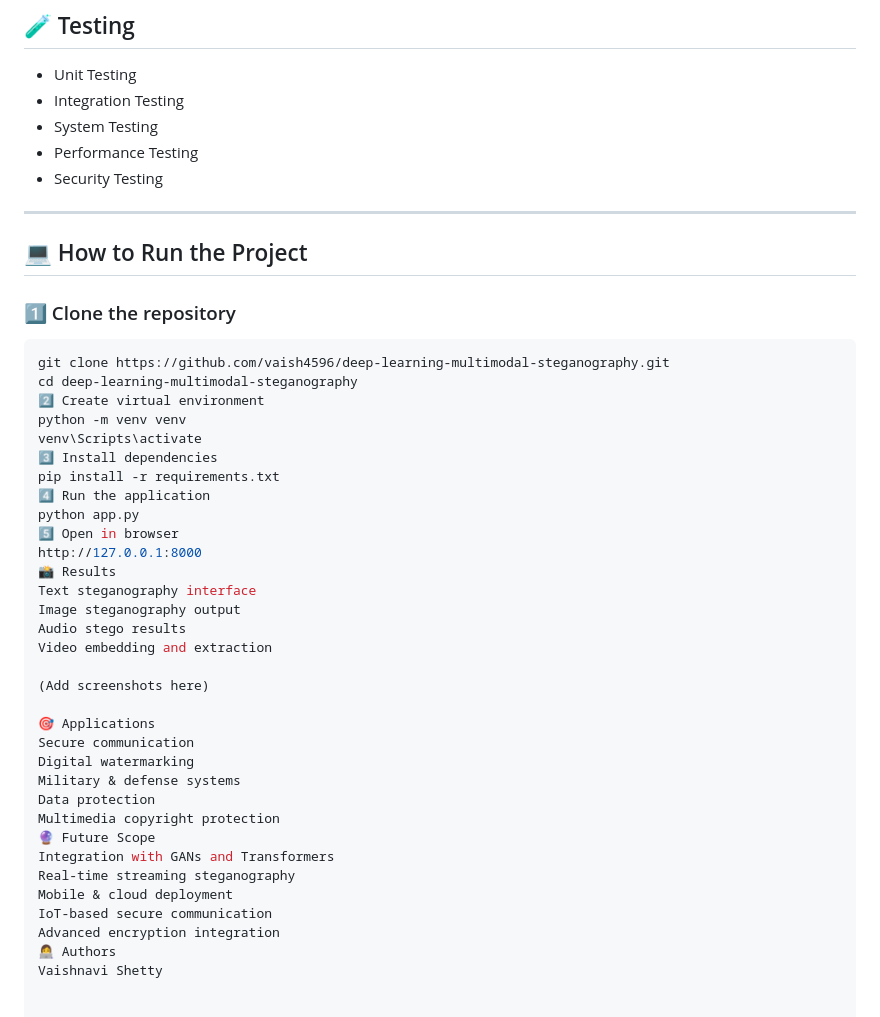
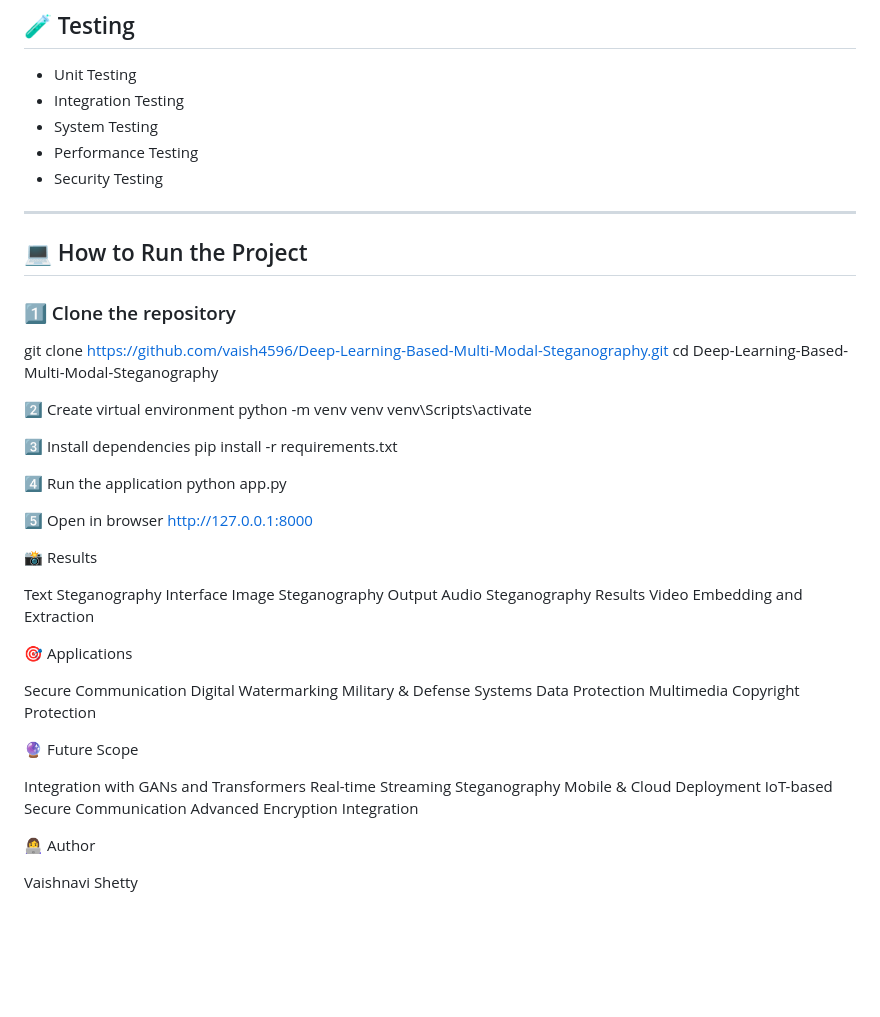
Before and after one commit to vaish4596/Deep-Learning-Based-Multi-Modal-Steganography, a Markdown page: README.md, the part around the change. GitHub-like rendering; blank space fills up the shorter version.

Commit message:
Update README with project details and instructions

````diff
--- a/README.md
+++ b/README.md
@@ -106,41 +106,49 @@ Ensures:
 - Security Testing
 
 ---
-
 ## 💻 How to Run the Project
 
 ### 1️⃣ Clone the repository
-```bash
-git clone https://github.com/vaish4596/deep-learning-multimodal-steganography.git
-cd deep-learning-multimodal-steganography
+
+git clone https://github.com/vaish4596/Deep-Learning-Based-Multi-Modal-Steganography.git
+cd Deep-Learning-Based-Multi-Modal-Steganography
+
 2️⃣ Create virtual environment
 python -m venv venv
 venv\Scripts\activate
+
 3️⃣ Install dependencies
 pip install -r requirements.txt
+
 4️⃣ Run the application
 python app.py
+
 5️⃣ Open in browser
 http://127.0.0.1:8000
+
 📸 Results
-Text steganography interface
-Image steganography output
-Audio stego results
-Video embedding and extraction
 
-(Add screenshots here)
+Text Steganography Interface
+Image Steganography Output
+Audio Steganography Results
+Video Embedding and Extraction
 
 🎯 Applications
-Secure communication
-Digital watermarking
-Military & defense systems
-Data protection
-Multimedia copyright protection
+
+Secure Communication
+Digital Watermarking
+Military & Defense Systems
+Data Protection
+Multimedia Copyright Protection
+
 🔮 Future Scope
+
 Integration with GANs and Transformers
-Real-time streaming steganography
-Mobile & cloud deployment
-IoT-based secure communication
-Advanced encryption integration
-👩‍💻 Authors
+Real-time Streaming Steganography
+Mobile & Cloud Deployment
+IoT-based Secure Communication
+Advanced Encryption Integration
+
+👩‍💻 Author
+
 Vaishnavi Shetty
````
